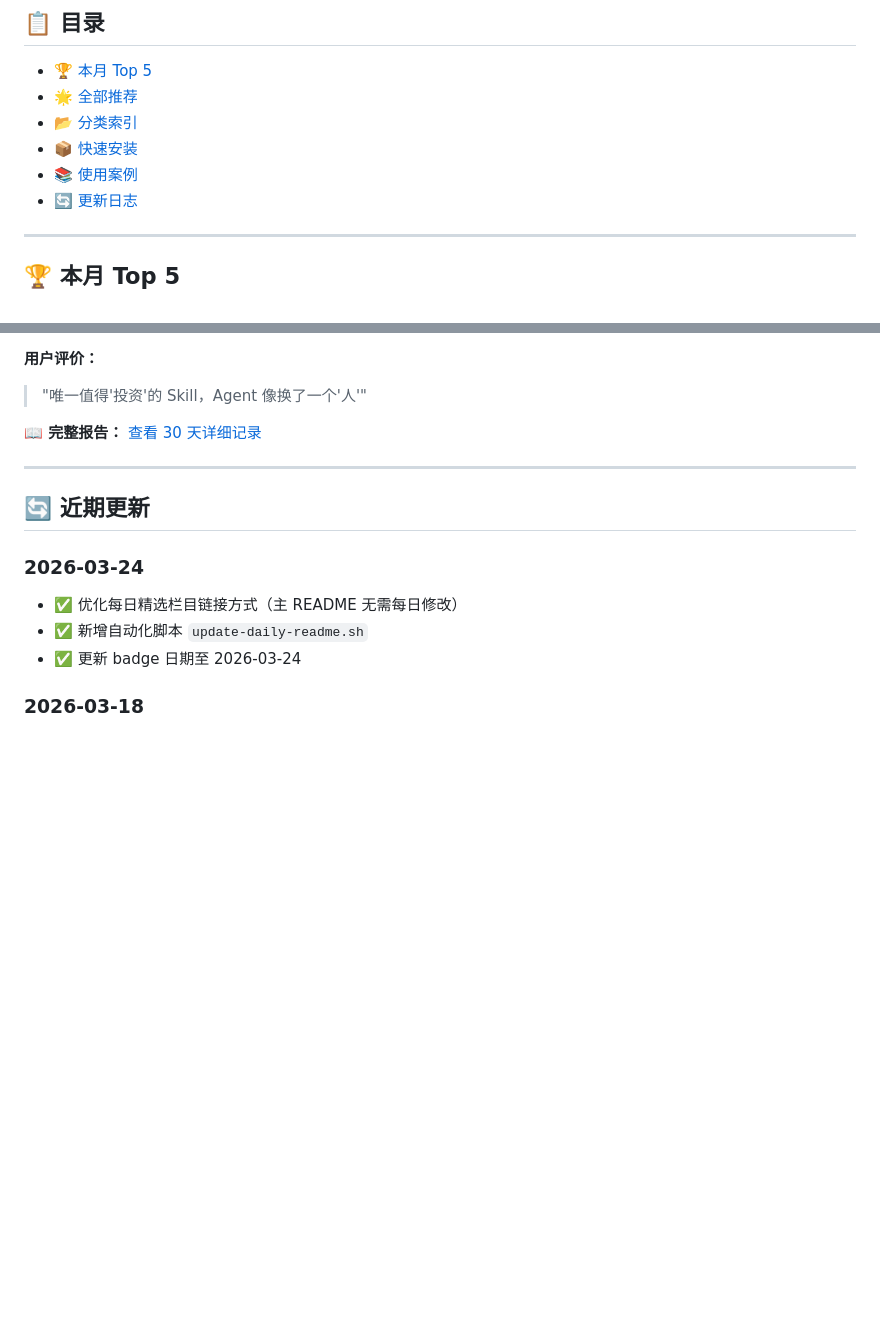
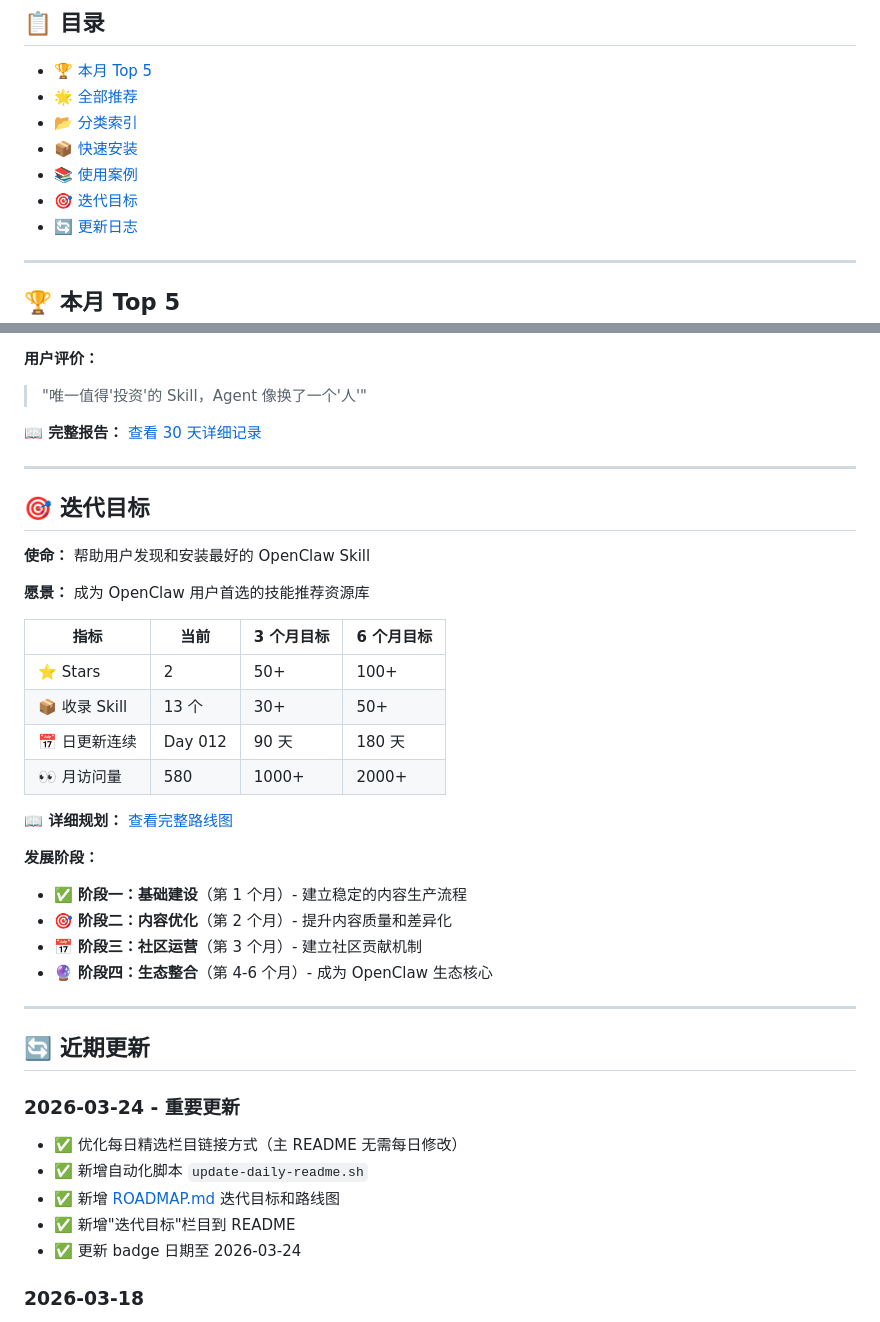
Before and after one commit to xxuan66/openclaw-recommended-skills, a Markdown page: README.md, 2 parts joined by grey strips. GitHub-like rendering; blank space fills up the shorter version.

```diff
--- a/README.md
+++ b/README.md
@@ -19,6 +20,7 @@
 - [📂 分类索引](#-分类索引)
 - [📦 快速安装](#-快速安装)
 - [📚 使用案例](#-使用案例)
+- [🎯 迭代目标](#-迭代目标)
 - [🔄 更新日志](#-更新日志)
 
 ---
@@ -212,12 +214,37 @@ clawhub inspect <skill-name>
 
 ---
 
+## 🎯 迭代目标
+
+**使命：** 帮助用户发现和安装最好的 OpenClaw Skill
+
+**愿景：** 成为 OpenClaw 用户首选的技能推荐资源库
+
+| 指标 | 当前 | 3 个月目标 | 6 个月目标 |
+|------|------|-----------|-----------|
+| ⭐ Stars | 2 | 50+ | 100+ |
+| 📦 收录 Skill | 13 个 | 30+ | 50+ |
+| 📅 日更新连续 | Day 012 | 90 天 | 180 天 |
+| 👀 月访问量 | 580 | 1000+ | 2000+ |
+
+**📖 详细规划：** [查看完整路线图](./ROADMAP.md)
+
+**发展阶段：**
+- ✅ **阶段一：基础建设**（第 1 个月）- 建立稳定的内容生产流程
+- 🎯 **阶段二：内容优化**（第 2 个月）- 提升内容质量和差异化
+- 📅 **阶段三：社区运营**（第 3 个月）- 建立社区贡献机制
+- 🔮 **阶段四：生态整合**（第 4-6 个月）- 成为 OpenClaw 生态核心
+
+---
+
 ## 🔄 近期更新
 
-### 2026-03-24
+### 2026-03-24 - 重要更新
 
 - ✅ 优化每日精选栏目链接方式（主 README 无需每日修改）
 - ✅ 新增自动化脚本 `update-daily-readme.sh`
+- ✅ 新增 [ROADMAP.md](./ROADMAP.md) 迭代目标和路线图
+- ✅ 新增"迭代目标"栏目到 README
 - ✅ 更新 badge 日期至 2026-03-24
 
 ### 2026-03-18
```
Also changed, not shown: other parts of README.md (+3 -2 lines), ROADMAP.md (added, +178 -0 lines).
